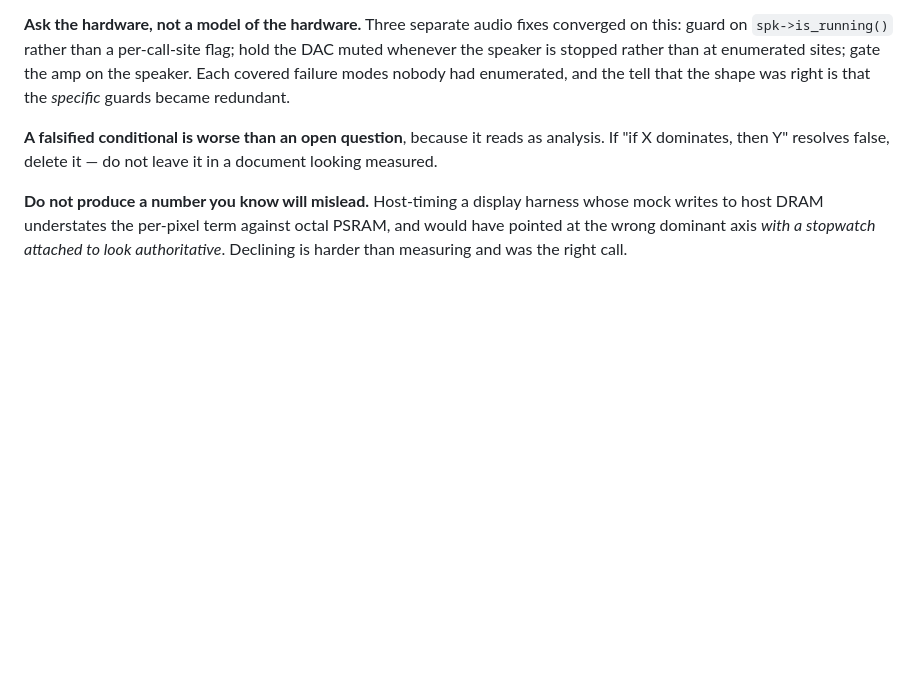
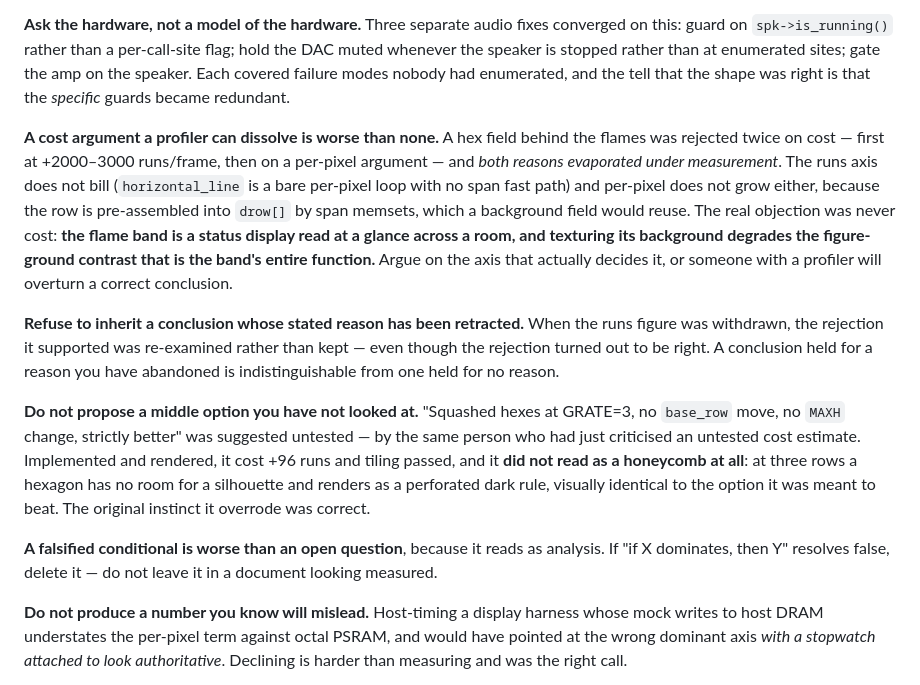
Before and after one commit to jphein/ember.realm.watch, a Markdown page: docs/verification.md, the part around the change. GitHub-like rendering; blank space fills up the shorter version.

Commit message:
docs: three lessons from two agents each catching the other
The honeycomb-in-the-flames question produced better material than the
answer did, and all of it came from mutual correction rather than review.

A COST ARGUMENT A PROFILER CAN DISSOLVE IS WORSE THAN NONE. The background
hex field was rejected twice on cost — +2000-3000 runs/frame, then a
per-pixel argument — and both reasons evaporated under measurement. The
runs axis does not bill (horizontal_line is a bare per-pixel loop, no span
fast path) and per-pixel does not grow either, because the row is
pre-assembled into drow[] by span memsets, which a background field would
reuse. The real objection was never cost: the flame band is a status
display read at a glance across a room, and texturing its background
degrades the figure-ground contrast that is the band's whole function.
The rejection was RIGHT and its stated reasons were both wrong, which is
the most fragile way to be correct.

REFUSE TO INHERIT A CONCLUSION WHOSE STATED REASON HAS BEEN RETRACTED.
luna-backview called the rejection "right and understated" and scaled it at
+2000-3000 runs, three paragraphs after establishing that runs do not bill.
morpheus-fw2 declined to inherit it and asked for the reason to be redone —
correctly, and the conclusion survived on a different axis. A conclusion
held for a reason you have abandoned is indistinguishable from one held for
no reason.

DO NOT PROPOSE A MIDDLE OPTION YOU HAVE NOT LOOKED AT. "Squashed hexes at
GRATE=3, strictly better" was offered untested, by the same person who had
just criticised an untested estimate. Implemented and rendered: +96 runs,
tiling passes, and it does not read as a honeycomb at all — at three rows a
hexagon has no room for a silhouette and renders as a perforated dark rule,
indistinguishable from the option it was meant to beat. The instinct it
overrode was right.

Recorded rather than quietly fixed, because each of these is the same shape
as everything else in this file: a claim that outlived its reason.

```diff
--- a/docs/verification.md
+++ b/docs/verification.md
@@ -99,6 +99,28 @@ whenever the speaker is stopped rather than at enumerated sites; gate the amp on
 speaker. Each covered failure modes nobody had enumerated, and the tell that the shape was
 right is that the *specific* guards became redundant.
 
+**A cost argument a profiler can dissolve is worse than none.** A hex field behind the
+flames was rejected twice on cost — first at +2000–3000 runs/frame, then on a per-pixel
+argument — and *both reasons evaporated under measurement*. The runs axis does not bill
+(`horizontal_line` is a bare per-pixel loop with no span fast path) and per-pixel does not
+grow either, because the row is pre-assembled into `drow[]` by span memsets, which a
+background field would reuse. The real objection was never cost: **the flame band is a
+status display read at a glance across a room, and texturing its background degrades the
+figure-ground contrast that is the band's entire function.** Argue on the axis that actually
+decides it, or someone with a profiler will overturn a correct conclusion.
+
+**Refuse to inherit a conclusion whose stated reason has been retracted.** When the runs
+figure was withdrawn, the rejection it supported was re-examined rather than kept — even
+though the rejection turned out to be right. A conclusion held for a reason you have
+abandoned is indistinguishable from one held for no reason.
+
+**Do not propose a middle option you have not looked at.** "Squashed hexes at GRATE=3, no
+`base_row` move, no `MAXH` change, strictly better" was suggested untested — by the same
+person who had just criticised an untested cost estimate. Implemented and rendered, it cost
++96 runs and tiling passed, and it **did not read as a honeycomb at all**: at three rows a
+hexagon has no room for a silhouette and renders as a perforated dark rule, visually
+identical to the option it was meant to beat. The original instinct it overrode was correct.
+
 **A falsified conditional is worse than an open question**, because it reads as analysis.
 If "if X dominates, then Y" resolves false, delete it — do not leave it in a document
 looking measured.
```
